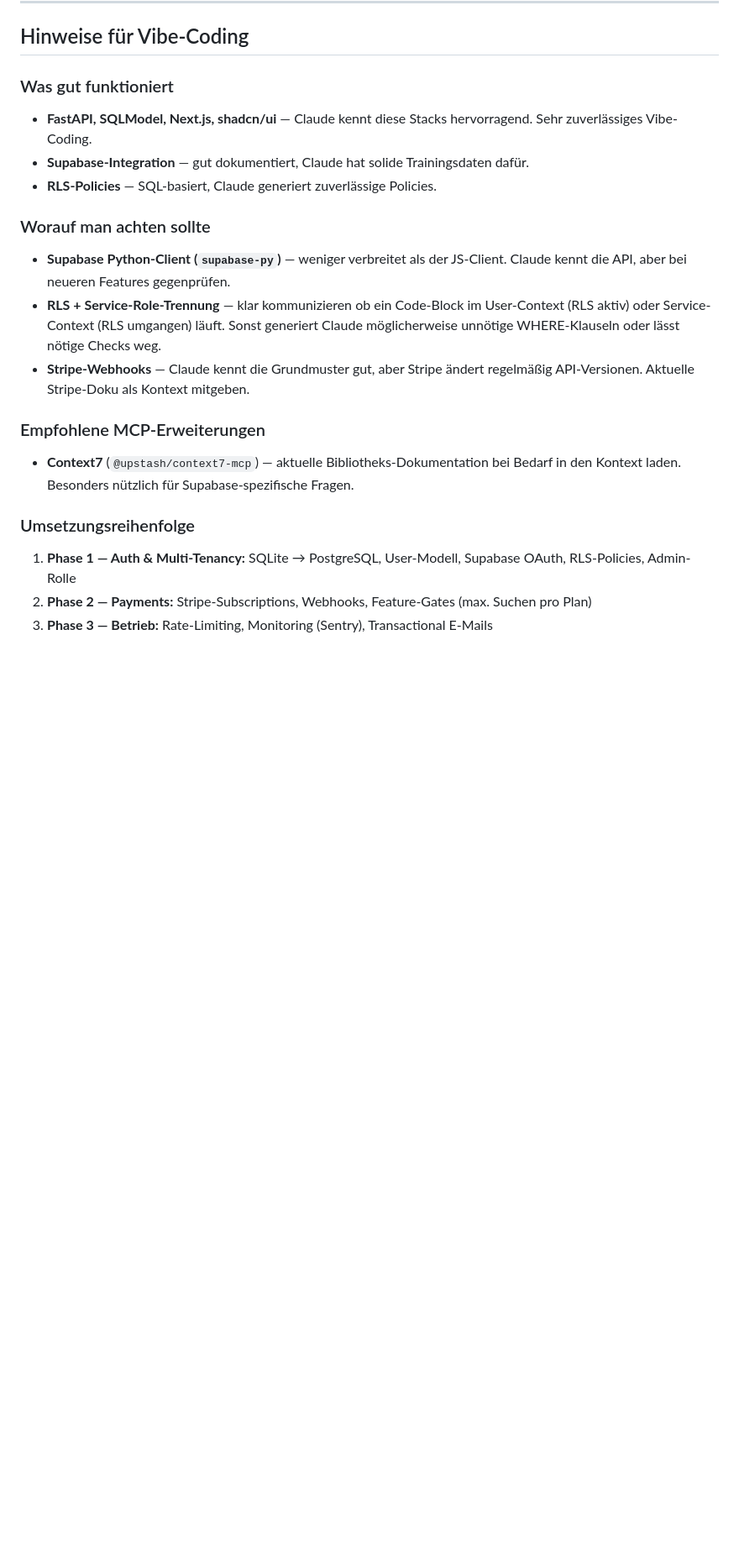
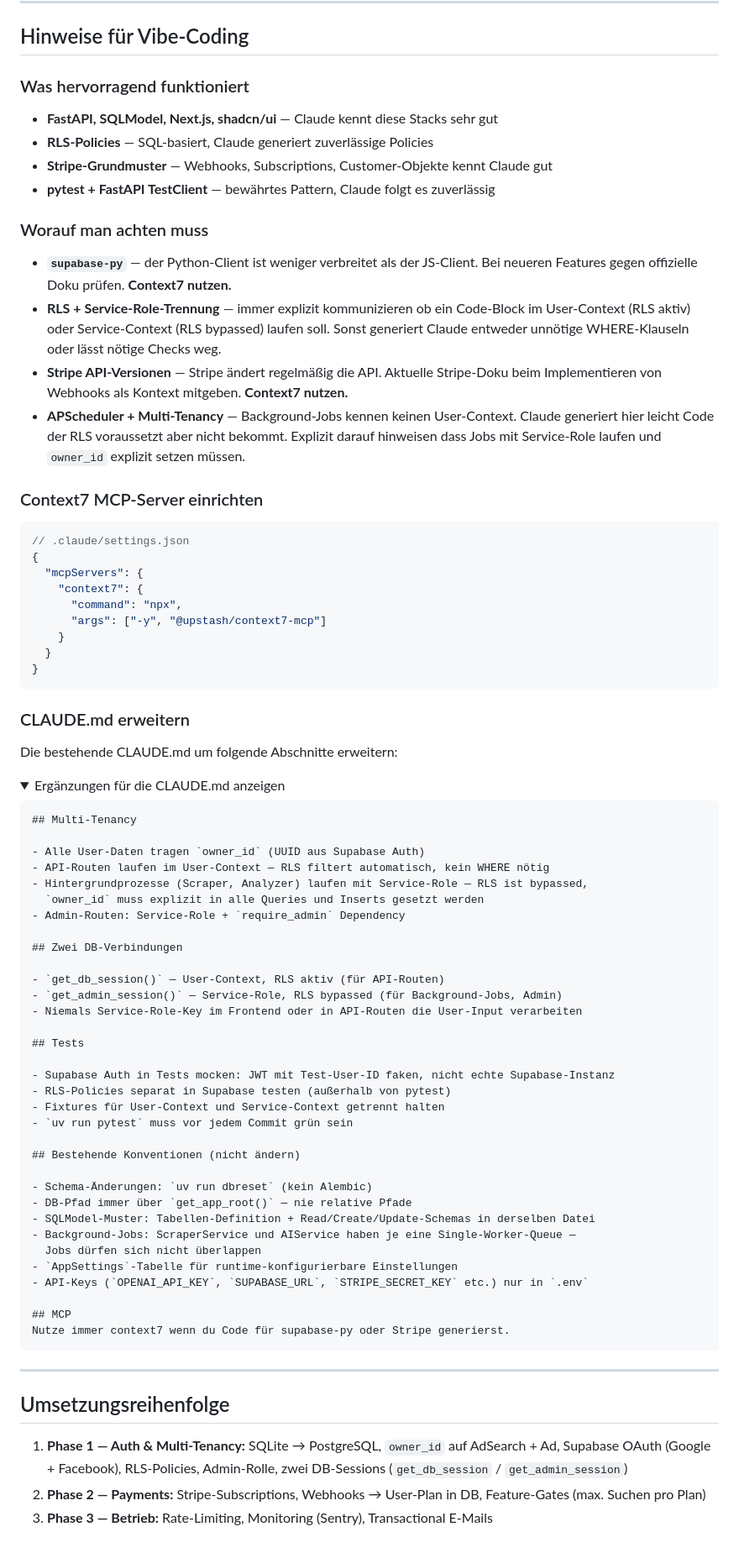
Before and after one commit to Pikktee/schnappster, a Markdown page: docs/schnappster-saas-evolution.md, the part around the change. Shown at 84% size. GitHub-like rendering; folded sections open; blank space fills up the shorter version.

Commit message:
docs: add vibe-coding hints, CLAUDE.md extensions and implementation order to Schnappster SaaS doc
https://claude.ai/code/session_01GonNFuHNfsovUQD68Hq8A3

````diff
--- a/docs/schnappster-saas-evolution.md
+++ b/docs/schnappster-saas-evolution.md
@@ -92,24 +92,83 @@ die direkt mit FastAPI integrierbar sind.
 
 ## Hinweise für Vibe-Coding
 
-### Was gut funktioniert
+### Was hervorragend funktioniert
 
-- **FastAPI, SQLModel, Next.js, shadcn/ui** — Claude kennt diese Stacks hervorragend. Sehr zuverlässiges Vibe-Coding.
-- **Supabase-Integration** — gut dokumentiert, Claude hat solide Trainingsdaten dafür.
-- **RLS-Policies** — SQL-basiert, Claude generiert zuverlässige Policies.
+- **FastAPI, SQLModel, Next.js, shadcn/ui** — Claude kennt diese Stacks sehr gut
+- **RLS-Policies** — SQL-basiert, Claude generiert zuverlässige Policies
+- **Stripe-Grundmuster** — Webhooks, Subscriptions, Customer-Objekte kennt Claude gut
+- **pytest + FastAPI TestClient** — bewährtes Pattern, Claude folgt es zuverlässig
 
-### Worauf man achten sollte
+### Worauf man achten muss
 
-- **Supabase Python-Client (`supabase-py`)** — weniger verbreitet als der JS-Client. Claude kennt die API, aber bei neueren Features gegenprüfen.
-- **RLS + Service-Role-Trennung** — klar kommunizieren ob ein Code-Block im User-Context (RLS aktiv) oder Service-Context (RLS umgangen) läuft. Sonst generiert Claude möglicherweise unnötige WHERE-Klauseln oder lässt nötige Checks weg.
-- **Stripe-Webhooks** — Claude kennt die Grundmuster gut, aber Stripe ändert regelmäßig API-Versionen. Aktuelle Stripe-Doku als Kontext mitgeben.
+- **`supabase-py`** — der Python-Client ist weniger verbreitet als der JS-Client. Bei neueren Features gegen offizielle Doku prüfen. **Context7 nutzen.**
+- **RLS + Service-Role-Trennung** — immer explizit kommunizieren ob ein Code-Block im User-Context (RLS aktiv) oder Service-Context (RLS bypassed) laufen soll. Sonst generiert Claude entweder unnötige WHERE-Klauseln oder lässt nötige Checks weg.
+- **Stripe API-Versionen** — Stripe ändert regelmäßig die API. Aktuelle Stripe-Doku beim Implementieren von Webhooks als Kontext mitgeben. **Context7 nutzen.**
+- **APScheduler + Multi-Tenancy** — Background-Jobs kennen keinen User-Context. Claude generiert hier leicht Code der RLS voraussetzt aber nicht bekommt. Explizit darauf hinweisen dass Jobs mit Service-Role laufen und `owner_id` explizit setzen müssen.
 
-### Empfohlene MCP-Erweiterungen
+### Context7 MCP-Server einrichten
 
-- **Context7** (`@upstash/context7-mcp`) — aktuelle Bibliotheks-Dokumentation bei Bedarf in den Kontext laden. Besonders nützlich für Supabase-spezifische Fragen.
+```json
+// .claude/settings.json
+{
+  "mcpServers": {
+    "context7": {
+      "command": "npx",
+      "args": ["-y", "@upstash/context7-mcp"]
+    }
+  }
+}
+```
 
-### Umsetzungsreihenfolge
+### CLAUDE.md erweitern
 
-1. **Phase 1 — Auth & Multi-Tenancy:** SQLite → PostgreSQL, User-Modell, Supabase OAuth, RLS-Policies, Admin-Rolle
-2. **Phase 2 — Payments:** Stripe-Subscriptions, Webhooks, Feature-Gates (max. Suchen pro Plan)
+Die bestehende CLAUDE.md um folgende Abschnitte erweitern:
+
+<details>
+<summary>Ergänzungen für die CLAUDE.md anzeigen</summary>
+
+```markdown
+## Multi-Tenancy
+
+- Alle User-Daten tragen `owner_id` (UUID aus Supabase Auth)
+- API-Routen laufen im User-Context — RLS filtert automatisch, kein WHERE nötig
+- Hintergrundprozesse (Scraper, Analyzer) laufen mit Service-Role — RLS ist bypassed,
+  `owner_id` muss explizit in alle Queries und Inserts gesetzt werden
+- Admin-Routen: Service-Role + `require_admin` Dependency
+
+## Zwei DB-Verbindungen
+
+- `get_db_session()` — User-Context, RLS aktiv (für API-Routen)
+- `get_admin_session()` — Service-Role, RLS bypassed (für Background-Jobs, Admin)
+- Niemals Service-Role-Key im Frontend oder in API-Routen die User-Input verarbeiten
+
+## Tests
+
+- Supabase Auth in Tests mocken: JWT mit Test-User-ID faken, nicht echte Supabase-Instanz
+- RLS-Policies separat in Supabase testen (außerhalb von pytest)
+- Fixtures für User-Context und Service-Context getrennt halten
+- `uv run pytest` muss vor jedem Commit grün sein
+
+## Bestehende Konventionen (nicht ändern)
+
+- Schema-Änderungen: `uv run dbreset` (kein Alembic)
+- DB-Pfad immer über `get_app_root()` — nie relative Pfade
+- SQLModel-Muster: Tabellen-Definition + Read/Create/Update-Schemas in derselben Datei
+- Background-Jobs: ScraperService und AIService haben je eine Single-Worker-Queue —
+  Jobs dürfen sich nicht überlappen
+- `AppSettings`-Tabelle für runtime-konfigurierbare Einstellungen
+- API-Keys (`OPENAI_API_KEY`, `SUPABASE_URL`, `STRIPE_SECRET_KEY` etc.) nur in `.env`
+
+## MCP
+Nutze immer context7 wenn du Code für supabase-py oder Stripe generierst.
+```
+
+</details>
+
+---
+
+## Umsetzungsreihenfolge
+
+1. **Phase 1 — Auth & Multi-Tenancy:** SQLite → PostgreSQL, `owner_id` auf AdSearch + Ad, Supabase OAuth (Google + Facebook), RLS-Policies, Admin-Rolle, zwei DB-Sessions (`get_db_session` / `get_admin_session`)
+2. **Phase 2 — Payments:** Stripe-Subscriptions, Webhooks → User-Plan in DB, Feature-Gates (max. Suchen pro Plan)
 3. **Phase 3 — Betrieb:** Rate-Limiting, Monitoring (Sentry), Transactional E-Mails
````
